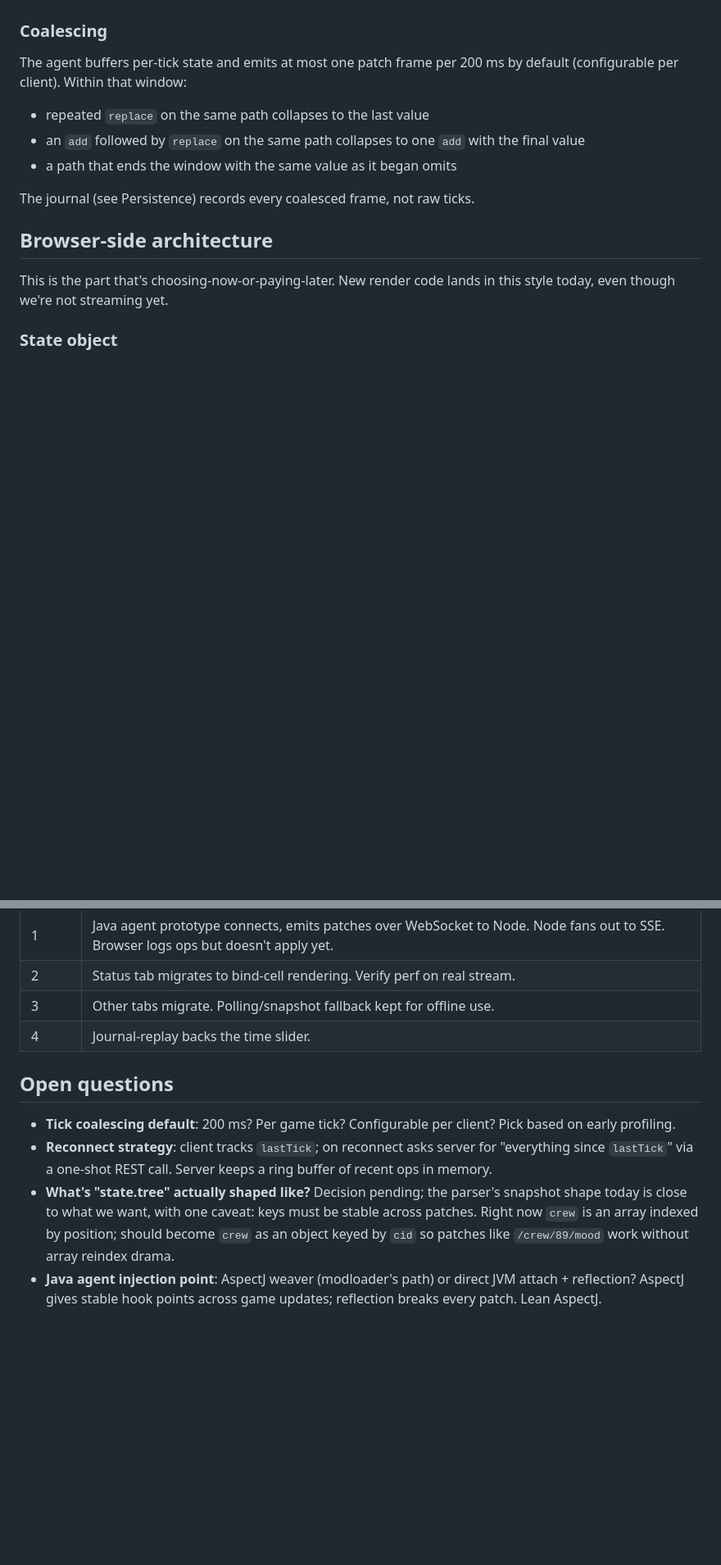
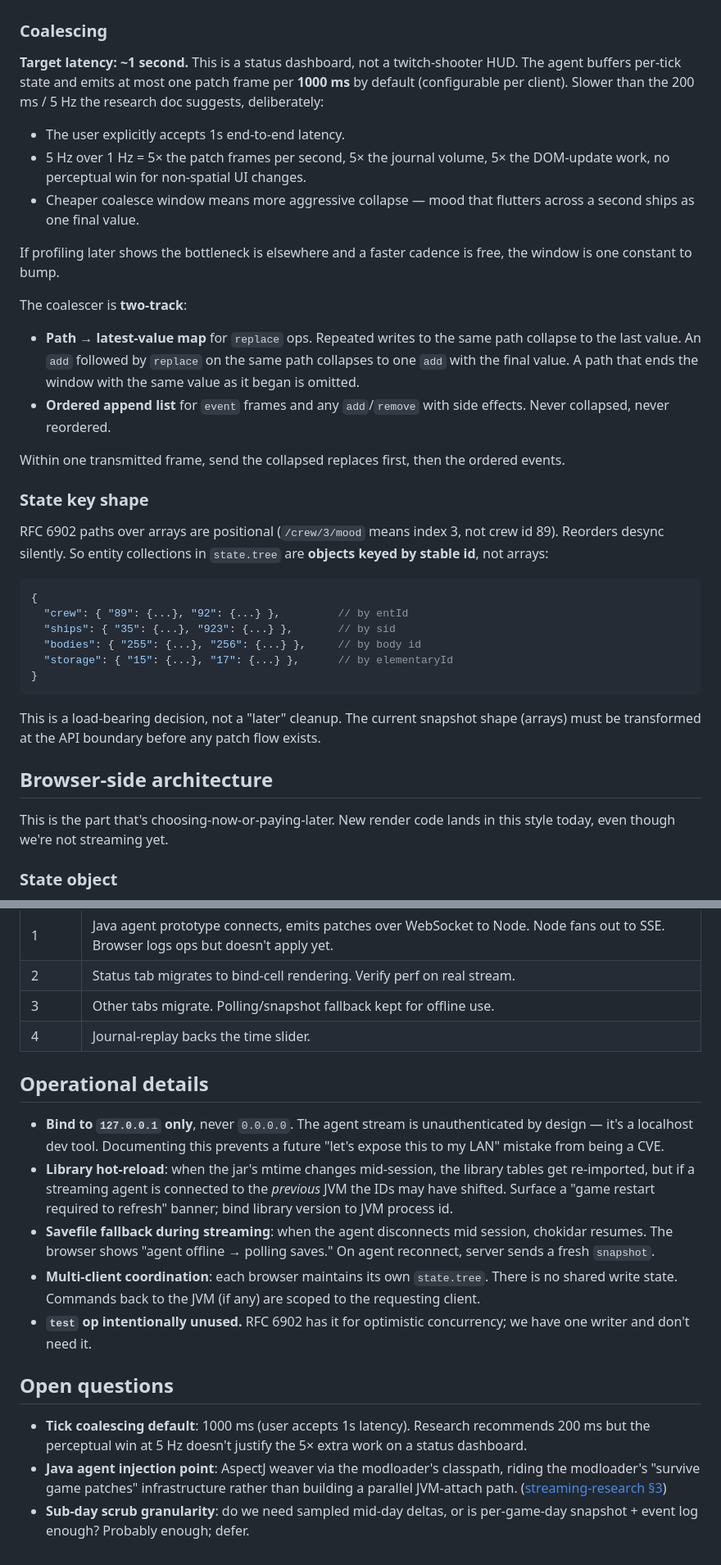
Before and after one commit to davwright/space-haven-dashboard, a Markdown page: docs/live-streaming-design.md, 2 parts joined by grey strips. Shown at 82% size. GitHub-like rendering; blank space fills up the shorter version.

````diff
--- a/docs/live-streaming-design.md
+++ b/docs/live-streaming-design.md
@@ -70,16 +82,50 @@ semantics, ~40% smaller). Don't pre-optimize.
 
 ### Coalescing
 
-The agent buffers per-tick state and emits at most one patch frame per
-200 ms by default (configurable per client). Within that window:
+**Target latency: ~1 second.** This is a status dashboard, not a
+twitch-shooter HUD. The agent buffers per-tick state and emits at most
+one patch frame per **1000 ms** by default (configurable per client).
+Slower than the 200 ms / 5 Hz the research doc suggests, deliberately:
 
-- repeated `replace` on the same path collapses to the last value
-- an `add` followed by `replace` on the same path collapses to one `add`
-  with the final value
-- a path that ends the window with the same value as it began omits
+- The user explicitly accepts 1s end-to-end latency.
+- 5 Hz over 1 Hz = 5× the patch frames per second, 5× the journal volume,
+  5× the DOM-update work, no perceptual win for non-spatial UI changes.
+- Cheaper coalesce window means more aggressive collapse — mood that
+  flutters across a second ships as one final value.
 
-The journal (see Persistence) records every coalesced frame, not raw
-ticks.
+If profiling later shows the bottleneck is elsewhere and a faster cadence
+is free, the window is one constant to bump.
+
+The coalescer is **two-track**:
+
+- **Path → latest-value map** for `replace` ops. Repeated writes to the
+  same path collapse to the last value. An `add` followed by `replace`
+  on the same path collapses to one `add` with the final value. A path
+  that ends the window with the same value as it began is omitted.
+- **Ordered append list** for `event` frames and any `add`/`remove` with
+  side effects. Never collapsed, never reordered.
+
+Within one transmitted frame, send the collapsed replaces first, then
+the ordered events.
+
+### State key shape
+
+RFC 6902 paths over arrays are positional (`/crew/3/mood` means index 3,
+not crew id 89). Reorders desync silently. So entity collections in
+`state.tree` are **objects keyed by stable id**, not arrays:
+
+```jsonc
+{
+  "crew": { "89": {...}, "92": {...} },         // by entId
+  "ships": { "35": {...}, "923": {...} },       // by sid
+  "bodies": { "255": {...}, "256": {...} },     // by body id
+  "storage": { "15": {...}, "17": {...} },      // by elementaryId
+}
+```
+
+This is a load-bearing decision, not a "later" cleanup. The current
+snapshot shape (arrays) must be transformed at the API boundary before
+any patch flow exists.
 
 ## Browser-side architecture
 
@@ -213,19 +298,32 @@ We do NOT refactor today. We bias new code so the refactor is small.
 | 3     | Other tabs migrate. Polling/snapshot fallback kept for offline use. |
 | 4     | Journal-replay backs the time slider. |
 
+## Operational details
+
+- **Bind to `127.0.0.1` only**, never `0.0.0.0`. The agent stream is
+  unauthenticated by design — it's a localhost dev tool. Documenting
+  this prevents a future "let's expose this to my LAN" mistake from
+  being a CVE.
+- **Library hot-reload**: when the jar's mtime changes mid-session, the
+  library tables get re-imported, but if a streaming agent is connected
+  to the *previous* JVM the IDs may have shifted. Surface a "game restart
+  required to refresh" banner; bind library version to JVM process id.
+- **Savefile fallback during streaming**: when the agent disconnects mid
+  session, chokidar resumes. The browser shows "agent offline → polling
+  saves." On agent reconnect, server sends a fresh `snapshot`.
+- **Multi-client coordination**: each browser maintains its own
+  `state.tree`. There is no shared write state. Commands back to the
+  JVM (if any) are scoped to the requesting client.
+- **`test` op intentionally unused.** RFC 6902 has it for optimistic
+  concurrency; we have one writer and don't need it.
+
 ## Open questions
 
-- **Tick coalescing default**: 200 ms? Per game tick? Configurable per
-  client? Pick based on early profiling.
-- **Reconnect strategy**: client tracks `lastTick`; on reconnect asks
-  server for "everything since `lastTick`" via a one-shot REST call.
-  Server keeps a ring buffer of recent ops in memory.
-- **What's "state.tree" actually shaped like?** Decision pending; the
-  parser's snapshot shape today is close to what we want, with one
-  caveat: keys must be stable across patches. Right now `crew` is an
-  array indexed by position; should become `crew` as an object keyed
-  by `cid` so patches like `/crew/89/mood` work without array reindex
-  drama.
-- **Java agent injection point**: AspectJ weaver (modloader's path) or
-  direct JVM attach + reflection? AspectJ gives stable hook points
-  across game updates; reflection breaks every patch. Lean AspectJ.
+- **Tick coalescing default**: 1000 ms (user accepts 1s latency).
+  Research recommends 200 ms but the perceptual win at 5 Hz doesn't
+  justify the 5× extra work on a status dashboard.
+- **Java agent injection point**: AspectJ weaver via the modloader's
+  classpath, riding the modloader's "survive game patches" infrastructure
+  rather than building a parallel JVM-attach path. ([streaming-research §3](./streaming-research.md))
+- **Sub-day scrub granularity**: do we need sampled mid-day deltas, or
+  is per-game-day snapshot + event log enough? Probably enough; defer.
````
Also changed, not shown: other parts of docs/live-streaming-design.md (+73 -22 lines), docs/streaming-research.md (added, +167 -0 lines).
